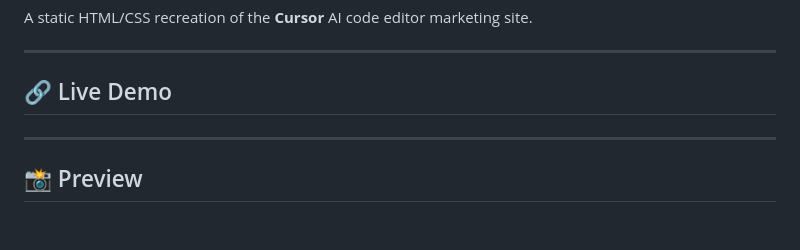
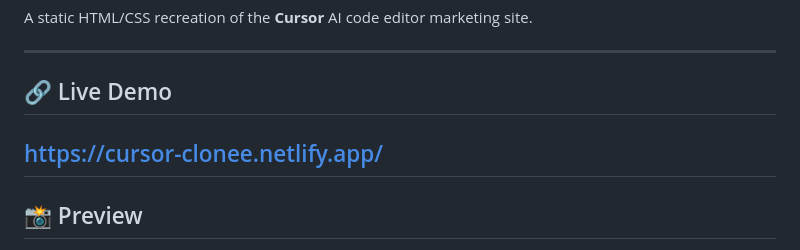
Before and after one commit to AutmnIT/cursor-clone, a Markdown page: README.md, the part around the change. Drawn GitHub-style; blank space fills up the shorter version.

Commit message:
live link add

```diff
--- a/README.md
+++ b/README.md
@@ -6,7 +6,7 @@ A static HTML/CSS recreation of the **Cursor** AI code editor marketing site.
 
 ## 🔗 Live Demo
 
-
+https://cursor-clonee.netlify.app/
 ---
 
 ## 📸 Preview
```
